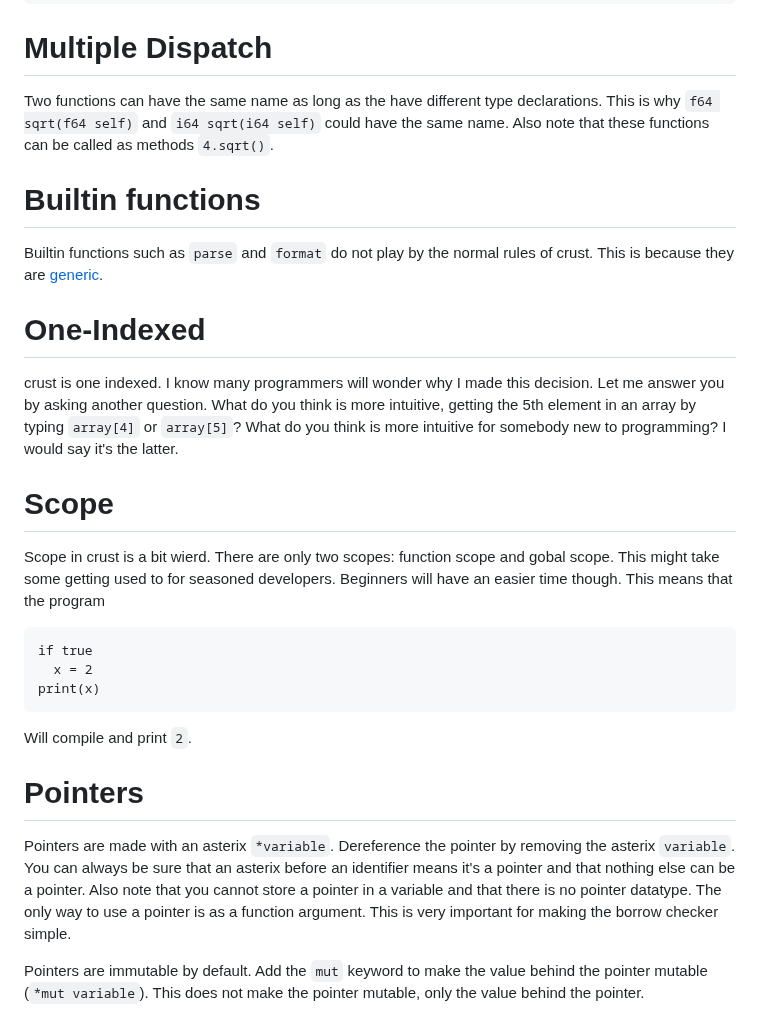
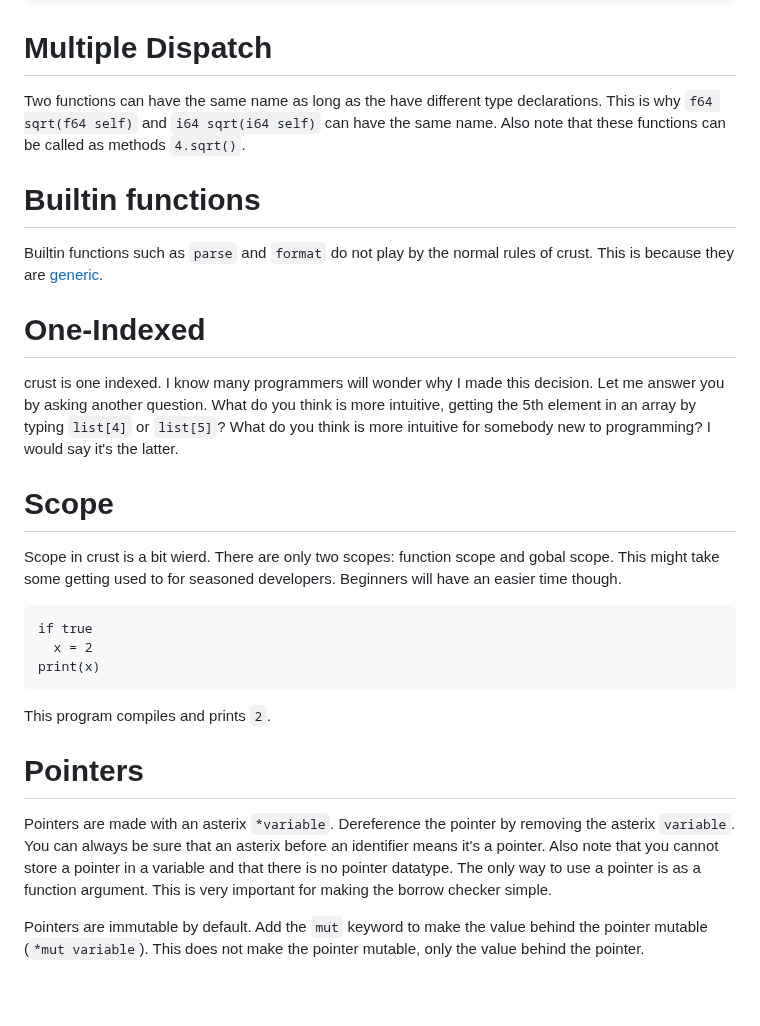
Before and after one commit to B1nus/wezy, a Markdown page: README.md, the part around one of its changes. GitHub-like rendering; blank space fills up the shorter version.

````diff
--- a/README.md
+++ b/README.md
@@ -209,21 +210,21 @@ if interval.contains(4)
   ...
 ```
 # Multiple Dispatch
-Two functions can have the same name as long as the have different type declarations. This is why `f64 sqrt(f64 self)` and `i64 sqrt(i64 self)` could have the same name. Also note that these functions can be called as methods `4.sqrt()`.
+Two functions can have the same name as long as the have different type declarations. This is why `f64 sqrt(f64 self)` and `i64 sqrt(i64 self)` can have the same name. Also note that these functions can be called as methods `4.sqrt()`.
 # Builtin functions
 Builtin functions such as `parse` and `format` do not play by the normal rules of crust. This is because they are [generic](https://en.wikipedia.org/wiki/Generic_function).
 # One-Indexed
-crust is one indexed. I know many programmers will wonder why I made this decision. Let me answer you by asking another question. What do you think is more intuitive, getting the 5th element in an array by typing `array[4]` or `array[5]`? What do you think is more intuitive for somebody new to programming? I would say it's the latter.
+crust is one indexed. I know many programmers will wonder why I made this decision. Let me answer you by asking another question. What do you think is more intuitive, getting the 5th element in an array by typing `list[4]` or `list[5]`? What do you think is more intuitive for somebody new to programming? I would say it's the latter.
 # Scope
-Scope in crust is a bit wierd. There are only two scopes: function scope and gobal scope. This might take some getting used to for seasoned developers. Beginners will have an easier time though. This means that the program
+Scope in crust is a bit wierd. There are only two scopes: function scope and gobal scope. This might take some getting used to for seasoned developers. Beginners will have an easier time though.
 ```
 if true
   x = 2
 print(x)
 ```
-Will compile and print `2`.
+This program compiles and prints `2`.
 # Pointers
-Pointers are made with an asterix `*variable`. Dereference the pointer by removing the asterix `variable`. You can always be sure that an asterix before an identifier means it's a pointer and that nothing else can be a pointer. Also note that you cannot store a pointer in a variable and that there is no pointer datatype. The only way to use a pointer is as a function argument. This is very important for making the borrow checker simple.
+Pointers are made with an asterix `*variable`. Dereference the pointer by removing the asterix `variable`. You can always be sure that an asterix before an identifier means it's a pointer. Also note that you cannot store a pointer in a variable and that there is no pointer datatype. The only way to use a pointer is as a function argument. This is very important for making the borrow checker simple.
 
 Pointers are immutable by default. Add the `mut` keyword to make the value behind the pointer mutable (`*mut variable`). This does not make the pointer mutable, only the value behind the pointer.
 # Memory Safety
````
Also changed, not shown: other parts of README.md (+14 -13 lines).
